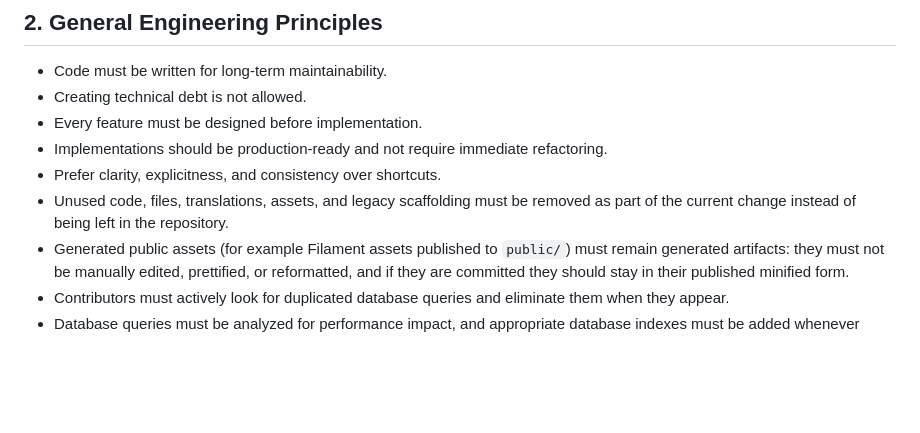
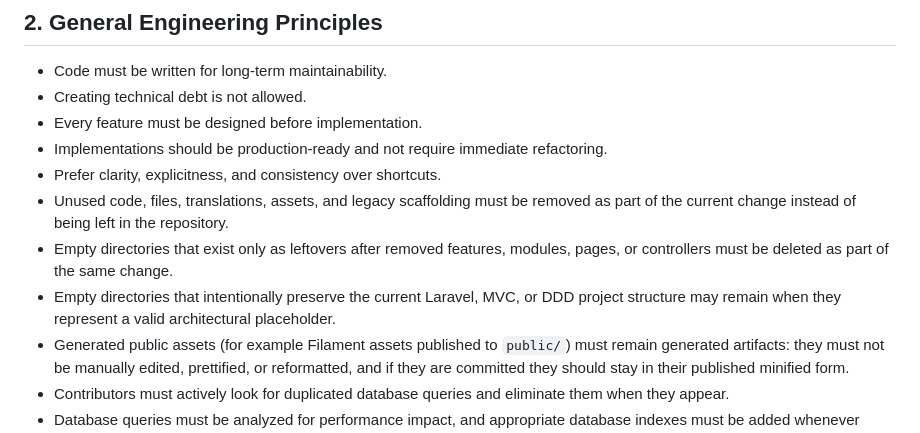
Before and after one commit to lprzybylskidev-prog/cross-2.0, a Markdown page: docs/project-rules.md, the part around the change. Drawn GitHub-style; blank space fills up the shorter version.

Commit message:
docs: add empty directory cleanup rule

```diff
--- a/docs/project-rules.md
+++ b/docs/project-rules.md
@@ -26,6 +26,8 @@ Technology stack:
 - Implementations should be production-ready and not require immediate refactoring.
 - Prefer clarity, explicitness, and consistency over shortcuts.
 - Unused code, files, translations, assets, and legacy scaffolding must be removed as part of the current change instead of being left in the repository.
+- Empty directories that exist only as leftovers after removed features, modules, pages, or controllers must be deleted as part of the same change.
+- Empty directories that intentionally preserve the current Laravel, MVC, or DDD project structure may remain when they represent a valid architectural placeholder.
 - Generated public assets (for example Filament assets published to `public/`) must remain generated artifacts: they must not be manually edited, prettified, or reformatted, and if they are committed they should stay in their published minified form.
 - Contributors must actively look for duplicated database queries and eliminate them when they appear.
 - Database queries must be analyzed for performance impact, and appropriate database indexes must be added whenever query patterns require them.
```
